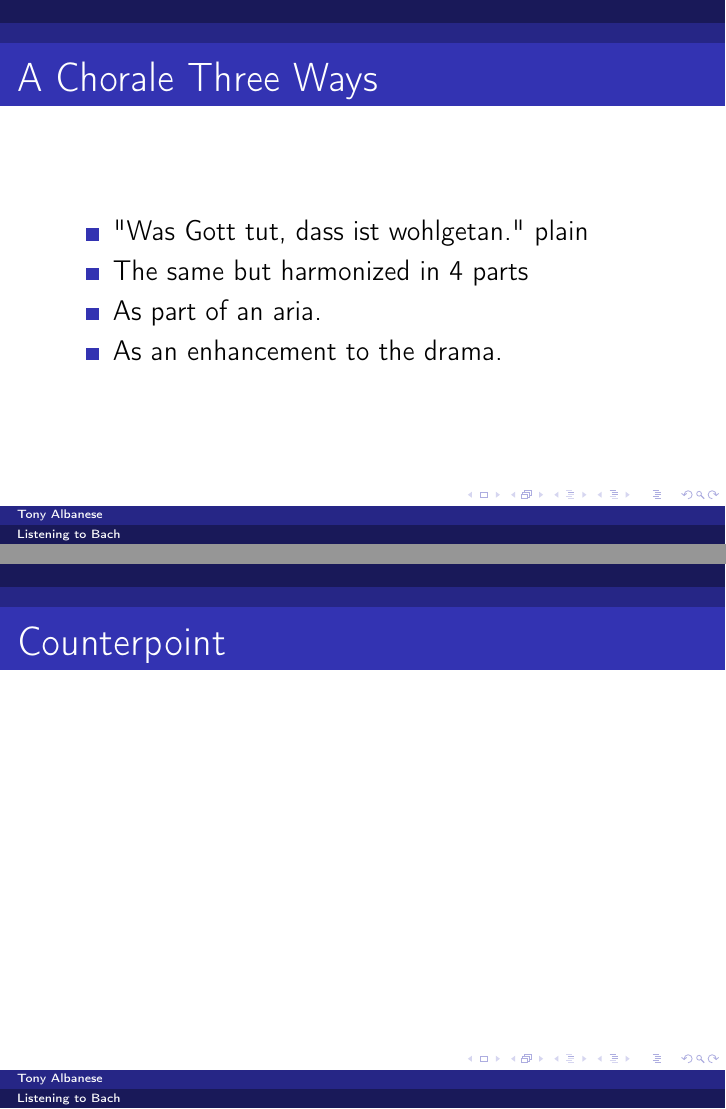
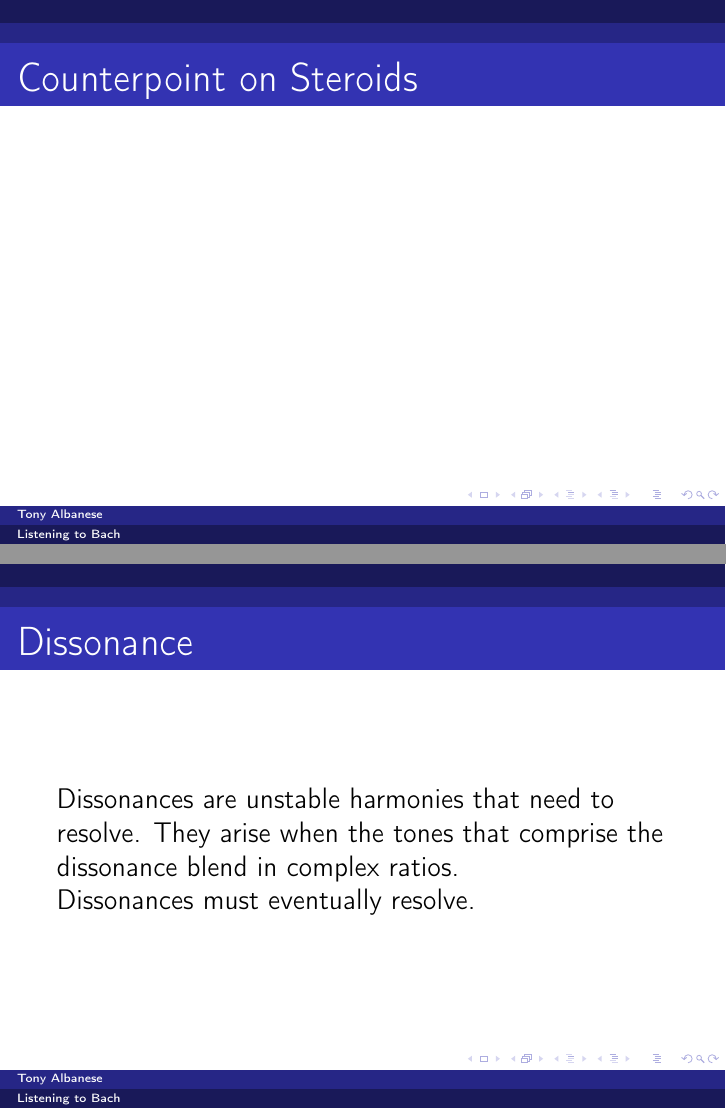
Before and after one commit to tony-albanese/listening_to_bach, LaTeX slides (bach_main.tex, which reads chorales_and_counterpoint/chorales_and_counterpoint.tex): pages 5 and 6 of 6 before the commit and pages 4 and 5 of 7 after it, joined at a grey line. Compiled offline with pdfLaTeX.

Commit message:
chorales_and_counterpoint/chorales_and_counterpoint.tex
Added slides about dissonances.

```diff
--- a/chorales_and_counterpoint/chorales_and_counterpoint.tex
+++ b/chorales_and_counterpoint/chorales_and_counterpoint.tex
@@ -16,23 +10,14 @@
 				\item Harmonized with minimal accompaniment.
 				\item Harmonized within an instrumental work.
 				\item To provide a commentary on the drama in the music.
+				%Musical examples: Was Gott Tut, and example from Johannes passion. Mein teurer Heiland
 			\end{itemize}
 		\end{block}
 	\end{frame}
 
-	\begin{frame}
-		\frametitle{A Chorale Three Ways}
-			\begin{itemize}
-				\item "Was Gott tut, dass ist wohlgetan." plain
-				\item The same but harmonized in 4 parts
-				\item As part of an aria.
-				\item As an enhancement to the drama.
-			\end{itemize}
-	\end{frame}
 
 	\begin{frame}
-		\frametitle{Counterpoint}
-		%Define
-		%Fugue
-		%Canon
+		\frametitle{Counterpoint on Steroids}
+		%Box Define fugue and Canon
+		%Musical examples: Cum sancto spirito, (B minor mass), WTC E-major
 	\end{frame}
```
Also changed, not shown: bach_main.tex (+1 -1 lines), chorales_and_counterpoint/chorales_and_counterpoint.tex (6 more changed lines).
